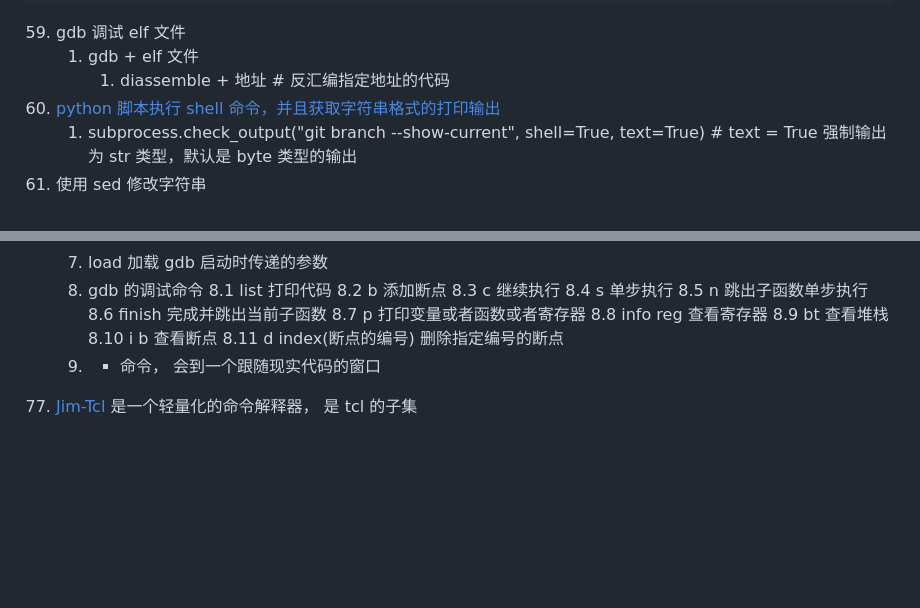
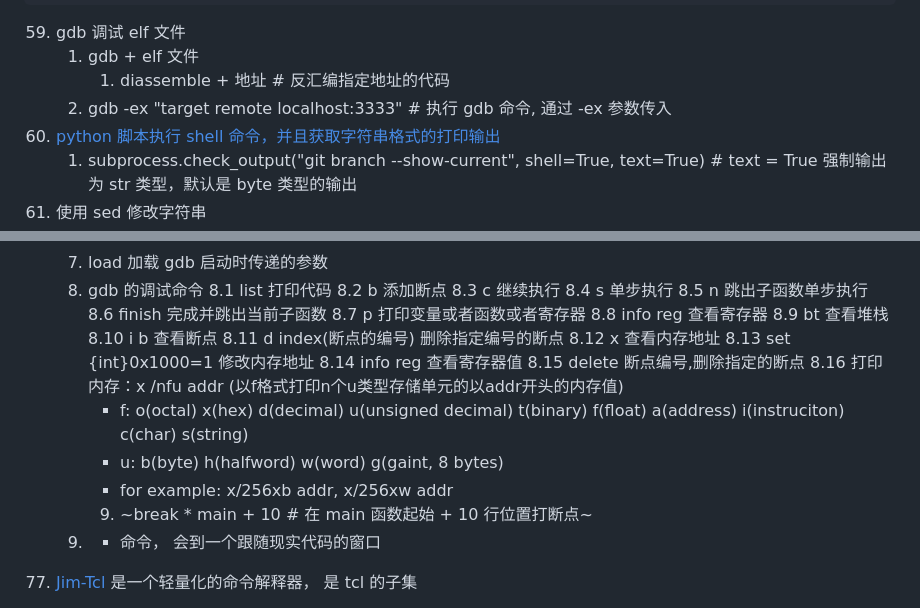
Before and after one commit to iysheng/Notes, a Markdown page: Linux/Command.md, 2 parts joined by grey strips. Drawn GitHub-style; blank space fills up the shorter version.

```diff
--- a/Linux/Command.md
+++ b/Linux/Command.md
@@ -696,6 +696,7 @@ xrandr --output 分屏幕 --brightness 0.6
 59. gdb 调试 elf 文件
     1. gdb + elf 文件
         1. diassemble + 地址 # 反汇编指定地址的代码
+    2. gdb -ex "target remote localhost:3333"  # 执行 gdb 命令, 通过 -ex 参数传入
 60. [python 脚本执行 shell 命令，并且获取字符串格式的打印输出](https://docs.python.org/3/library/subprocess.html#subprocess.check_output)
     1. subprocess.check_output("git branch --show-current", shell=True, text=True) # text = True 强制输出为 str 类型，默认是 byte 类型的输出
 61. 使用 sed 修改字符串
@@ -820,6 +821,15 @@ sudo dnf install iwl1000-firmware
 		8.9 bt 查看堆栈
 		8.10 i b 查看断点
 		8.11 d index(断点的编号) 删除指定编号的断点
+        8.12 x 查看内存地址
+        8.13 set {int}0x1000=1 修改内存地址
+        8.14 info reg 查看寄存器值
+        8.15 delete 断点编号,删除指定的断点
+	    8.16 打印内存：x /nfu addr (以f格式打印n个u类型存储单元的以addr开头的内存值)
+        * f: o(octal)  x(hex) d(decimal) u(unsigned decimal) t(binary) f(float) a(address) i(instruciton) c(char) s(string)
+        * u: b(byte)  h(halfword)  w(word)  g(gaint, 8 bytes)
+        * for example: x/256xb addr,    x/256xw addr
+        9. ~break * main + 10 # 在 main 函数起始 + 10 行位置打断点~
 	9. - 命令， 会到一个跟随现实代码的窗口
 77. [Jim-Tcl](http://jim.tcl.tk/index.html/doc/www/www/index.html) 是一个轻量化的命令解释器， 是 tcl 的子集
 78. zip -r a.zip 待壓縮的文件
```
Also changed, not shown: Linux/Kernel.md (added, +43 -0 lines), Misc/riscv.md (+23 -0 lines), Linux/assets/USB_core.png (added), Misc/figures/riscv_reg.png (added).
